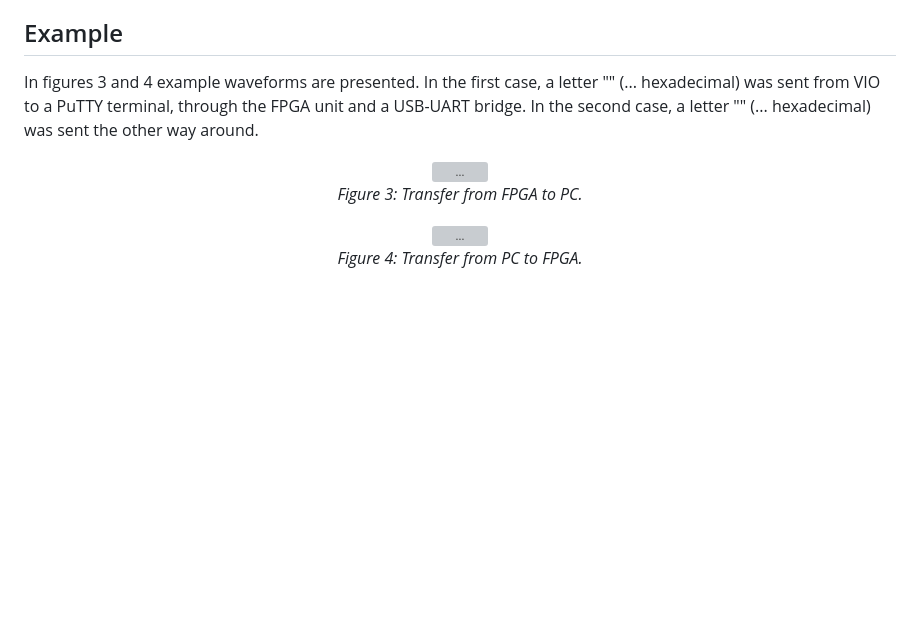
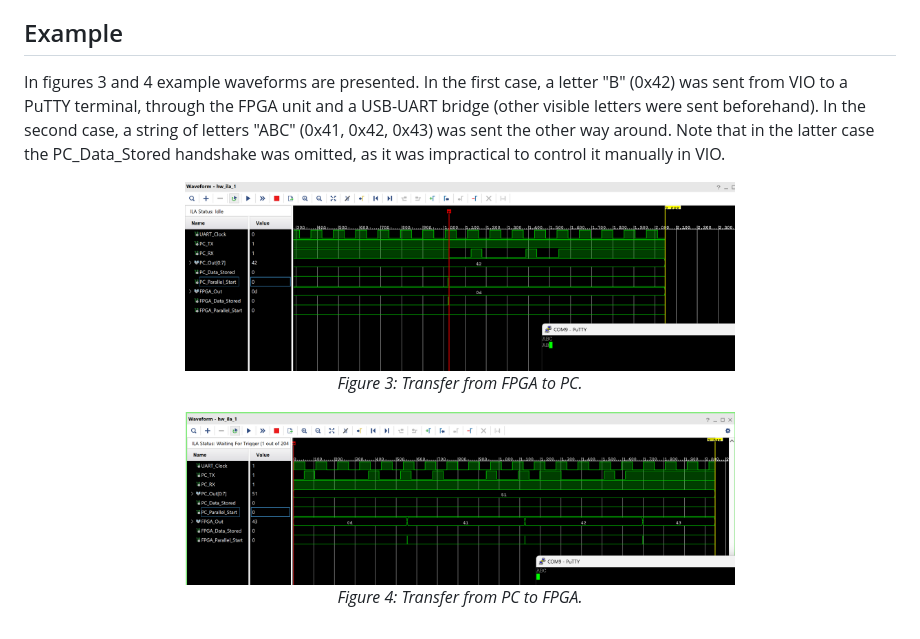
Before and after one commit to A-Rozmarynowicz/FPGA_Communication_System, a Markdown page: README.md, the part around the change. Rendered like a GitHub page; pictures changed too: Images/FPGA_To_PC.png; blank space fills up the shorter version; grey boxes are pictures that could not be loaded.

Commit message:
Added images to README

```diff
--- a/README.md
+++ b/README.md
@@ -56,14 +56,14 @@ Structure of the simulation testbench is shown in figure 2. Both the parallel tr
 In hardware implementation a VIO core plays the role of the parallel transceiver, and a PC serial terminal along with an onboard USB-UART bridge play the role of the UART transceiver.
 
 ## Example
-In figures 3 and 4 example waveforms are presented. In the first case, a letter "" (... hexadecimal) was sent from VIO to a PuTTY terminal, through the FPGA unit and a USB-UART bridge. In the second case, a letter "" (... hexadecimal) was sent the other way around.
+In figures 3 and 4 example waveforms are presented. In the first case, a letter "B" (0x42) was sent from VIO to a PuTTY terminal, through the FPGA unit and a USB-UART bridge (other visible letters were sent beforehand). In the second case, a string of letters "ABC" (0x41, 0x42, 0x43) was sent the other way around. Note that in the latter case the PC_Data_Stored handshake was omitted, as it was impractical to control it manually in VIO.
 
 <p align="center">
-<img src="" alt="..." width="550"><br>
+<img src="./Images/FPGA_To_PC.png" alt="./Images/FPGA_To_PC.png" width="550"><br>
 <em>Figure 3: Transfer from FPGA to PC.</em>
 </p>
 
 <p align="center">
-<img src="" alt="..." width="550"><br>
+<img src="./Images/PC_To_FPGA.png" alt="./Images/PC_To_FPGA.png" width="550"><br>
 <em>Figure 4: Transfer from PC to FPGA.</em>
 </p>
```
Also changed, not shown: 2 other files.
